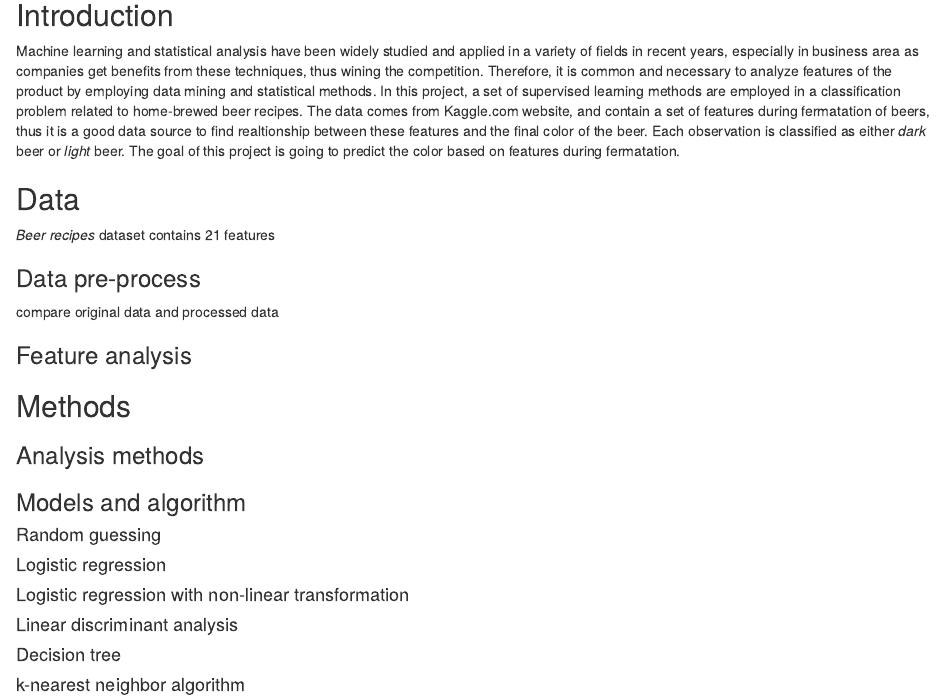
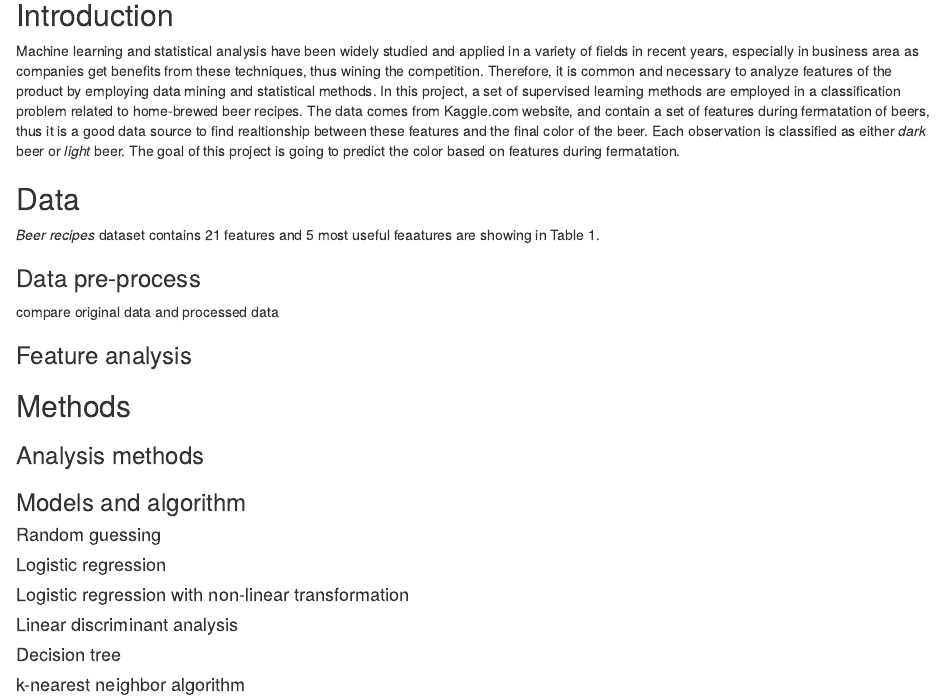
Before and after one commit to caijunjie815/beer-recipes, an R Markdown document (final_report.Rmd): the page in a window 1100 px wide, from 200 px down. Rendered offline with R 4.5, knitr and Pandoc, with nearby package versions.

Commit message:
data_section_1

````diff
--- a/final_report.Rmd
+++ b/final_report.Rmd
@@ -10,7 +10,11 @@ output: html_document
 Machine learning and statistical analysis have been widely studied and applied in a variety of fields in recent years, especially in business area as companies get benefits from these techniques, thus wining the competition. Therefore, it is common and necessary to analyze features of the product by employing data mining and statistical methods. In this project, a set of supervised learning methods are employed in a classification problem related to home-brewed beer recipes. The data comes from Kaggle.com website, and contain a set of features during fermatation of beers, thus it is a good data source to find realtionship between these features and the final color of the beer. Each observation is classified as either _dark_ beer or _light_ beer. The goal of this project is going to predict the color based on features during fermatation.
 
 ## Data
-_Beer recipes_ dataset contains 21 features
+_Beer recipes_ dataset contains 21 features and 5 most useful feaatures are showing in Table 1.
+```{r}
+
+```
+
 
 ### Data pre-process
 compare original data and processed data
````
